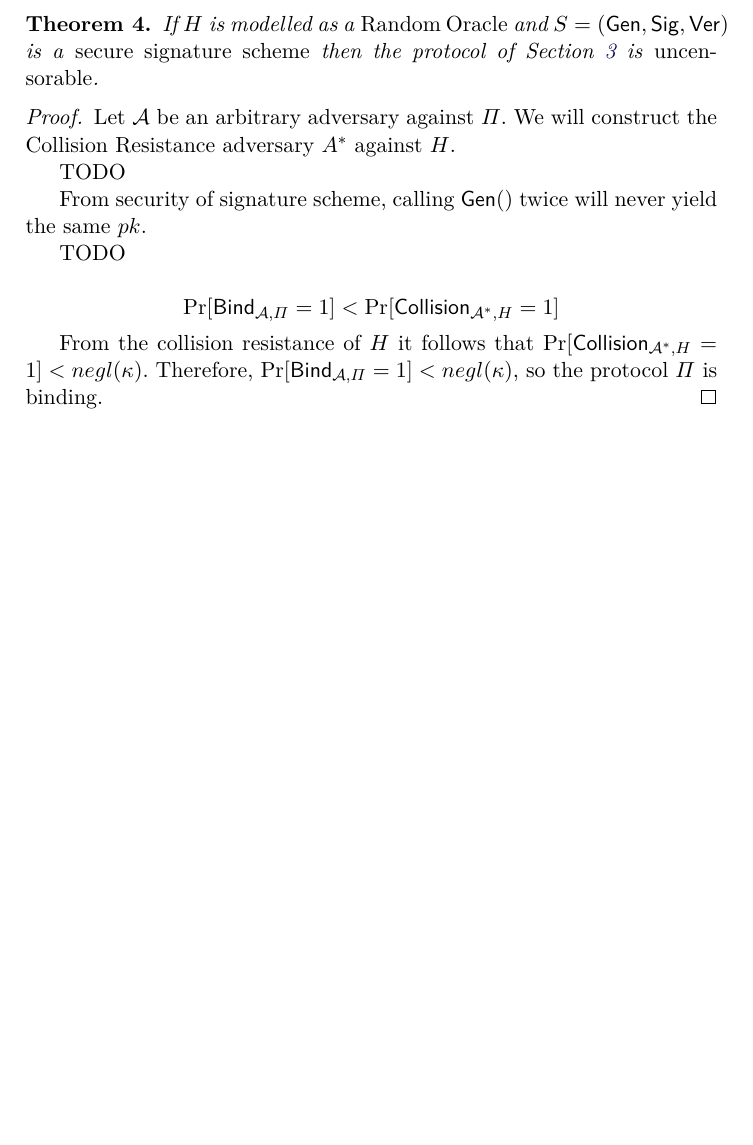
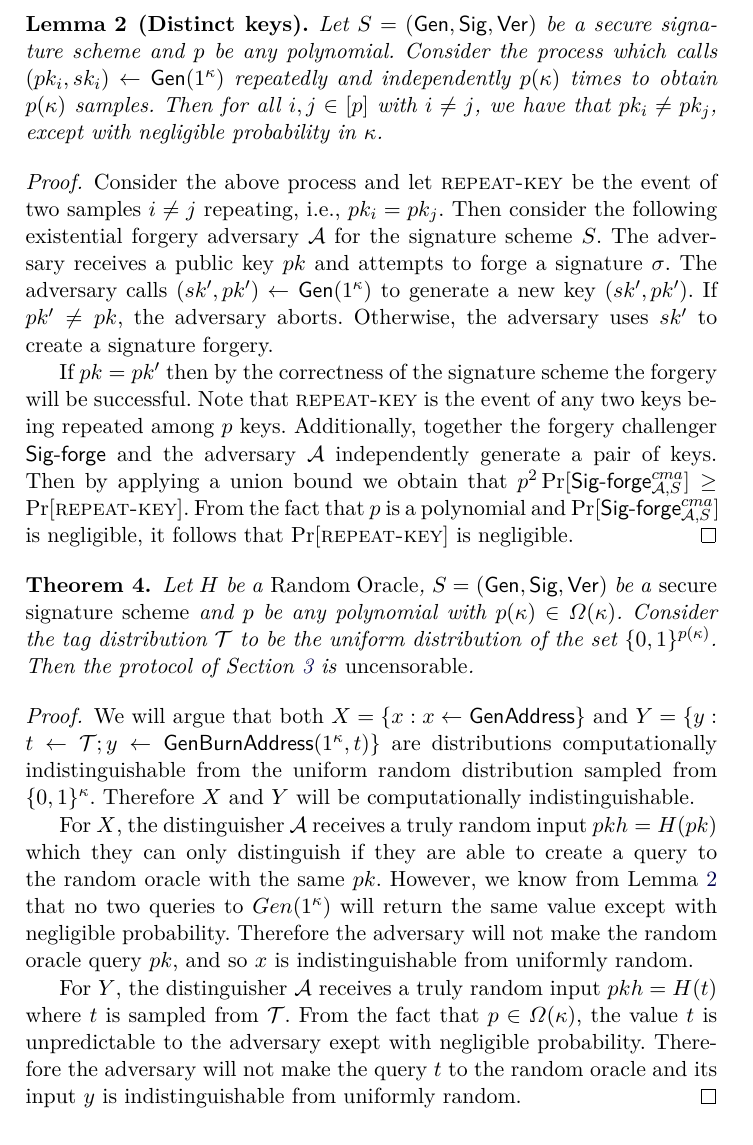
Before and after one commit to decrypto-org/burn-paper, a LaTeX paper (burn.tex, which reads analysis.tex): part of page 10 of 13 before the commit and part of page 10 of 14 after it, cut at the place of the change, the shorter picture padded with empty space. Compiled offline with pdfLaTeX.

Commit message:
Add first sketch of uncensorability

```diff
--- a/analysis.tex
+++ b/analysis.tex
@@ -66,26 +66,29 @@ We note that the security of the signature scheme is not needed to prove unspend
   the protocol $\Pi$ is binding.
 \end{proof}
 
+% TODO: This lemma seems useless... We need to argue about predictability of Gen() by the adversary.
+\begin{lemma}[Distinct keys]\label{lem:distinct-keys}
+  Let $S = (\Gen, \Sig, \Ver)$ be a secure signature scheme and $p$ be any polynomial. Consider the process which calls $(pk_i, sk_i) \gets \Gen(1^\kappa)$ repeatedly and independently $p(\kappa)$ times to obtain $p(\kappa)$ samples. Then for all $i, j \in [p]$ with $i \neq j$, we have that $pk_i \neq pk_j$, except with negligible probability in $\kappa$.
+\end{lemma}
+\begin{proof}
+  Consider the above process and let \textsc{repeat-key} be the event of two samples $i \neq j$ repeating, i.e., $pk_i = pk_j$. Then consider the following existential forgery adversary $\mathcal{A}$ for the signature scheme $S$. The adversary receives a public key $pk$ and attempts to forge a signature $\sigma$. The adversary calls $(sk', pk') \gets \Gen(1^\kappa)$ to generate a new key $(sk', pk')$. If $pk' \neq pk$, the adversary aborts. Otherwise, the adversary uses $sk'$ to create a signature forgery.
+
+  If $pk = pk'$ then by the correctness of the signature scheme the forgery will be successful. Note that \textsc{repeat-key} is the event of any two keys being repeated among $p$ keys. Additionally, together the forgery challenger $\textsf{Sig-forge}$ and the adversary $\mathcal{A}$ independently generate a pair of keys. Then by applying a union bound we obtain that $p^2 \Pr[\textsf{Sig-forge}^{cma}_{\mathcal{A},S}] \geq \Pr[\textsc{repeat-key}]$. From the fact that $p$ is a polynomial and
+  $\Pr[\textsf{Sig-forge}^{cma}_{\mathcal{A},S}]$ is negligible, it follows that $\Pr[\textsc{repeat-key}]$ is negligible.
+\end{proof}
+
 \begin{theorem}
-  If $H$ is modelled as a \emph{Random Oracle} and $S = (\Gen, \Sig, \Ver)$ is a \emph{secure signature scheme} then the protocol of Section~\ref{section:construction} is \emph{uncensorable}.
+  Let $H$ be a \emph{Random Oracle}, $S = (\Gen, \Sig, \Ver)$ be a \emph{secure signature scheme} and $p$ be any polynomial with $p(\kappa) \in \Omega(\kappa)$. Consider the tag distribution $\mathcal{T}$ to be the uniform distribution of the set $\{0, 1\}^{p(\kappa)}$.
+  Then the protocol of Section~\ref{section:construction} is \emph{uncensorable}.
 \end{theorem}
 \begin{proof}
-  Let $\mathcal{A}$ be an arbitrary adversary against $\Pi$.
-  We will construct the Collision Resistance adversary $A^*$ against $H$.
+  We will argue that both
+  $X = \{x: x \gets \textsf{GenAddress}\}$ and
+  $Y = \{y: t \gets \mathcal{T}; y \gets \textsf{GenBurnAddress}(1^\kappa, t)\}$ are distributions computationally indistinguishable from the uniform random distribution sampled from $\{0, 1\}^\kappa$. Therefore $X$ and $Y$ will be computationally indistinguishable.
 
-  TODO
+  For $X$, the distinguisher $\mathcal{A}$ receives a truly random input $pkh = H(pk)$ which they can only distinguish if they are able to create a query to the random oracle with the same $pk$. However, we know from Lemma~\ref{lem:distinct-keys} that no two queries to $Gen(1^\kappa)$ will return the same value except with negligible probability. Therefore the adversary will not make the random oracle query $pk$, and so $x$ is indistinguishable from uniformly random.
+  % TODO: This seems irrelevant... the adversary could generate pk without calling Gen(1^\kappa)...
 
-  From security of signature scheme, calling $\Gen()$ twice will never yield the same $pk$.
-
-  TODO
-
-  \[
-    \Pr[\textsf{Bind}_{\mathcal{A},\Pi} = 1]
-    <
-    \Pr[\textsf{Collision}_{\mathcal{A}^*,H} = 1]
-  \]
-
-  From the collision resistance of $H$ it follows that $\Pr[\textsf{Collision}_{\mathcal{A}^*,H} = 1] < negl(\kappa)$. Therefore,
-  $\Pr[\textsf{Bind}_{\mathcal{A},\Pi} = 1] < negl(\kappa)$, so
-  the protocol $\Pi$ is binding.
+  For $Y$, the distinguisher $\mathcal{A}$ receives a truly random input $pkh = H(t)$ where $t$ is sampled from $\mathcal{T}$. From the fact that $p \in \Omega(\kappa)$, the value $t$ is unpredictable to the adversary exept with negligible probability. Therefore the adversary will not make the query $t$ to the random oracle and its input $y$ is indistinguishable from uniformly random.
+  % TODO: This argument seems shaky... we need to make it more formal.
 \end{proof}
```
